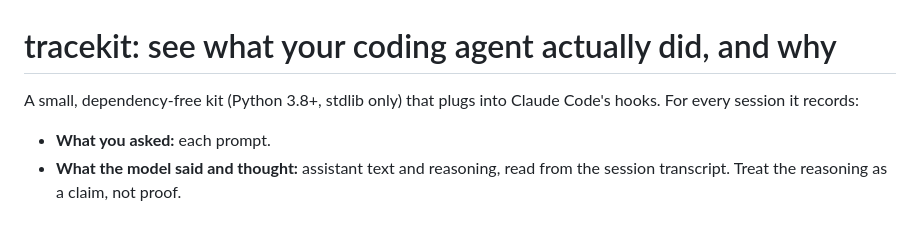
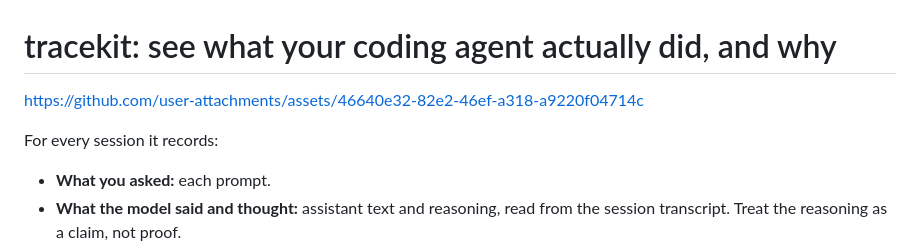
Before and after one commit to Cygnux-Labs/Tracekit, a Markdown page: README.md, the part around the change. Drawn GitHub-style; blank space fills up the shorter version.

```diff
--- a/README.md
+++ b/README.md
@@ -1,6 +1,8 @@
 # tracekit: see what your coding agent actually did, and why
 
-A small, dependency-free kit (Python 3.8+, stdlib only) that plugs into Claude Code's hooks. For every session it records:
+https://github.com/user-attachments/assets/46640e32-82e2-46ef-a318-a9220f04714c
+
+For every session it records:
 
 - **What you asked:** each prompt.
 - **What the model said and thought:** assistant text and reasoning, read from the session transcript. Treat the reasoning as a claim, not proof.
```
